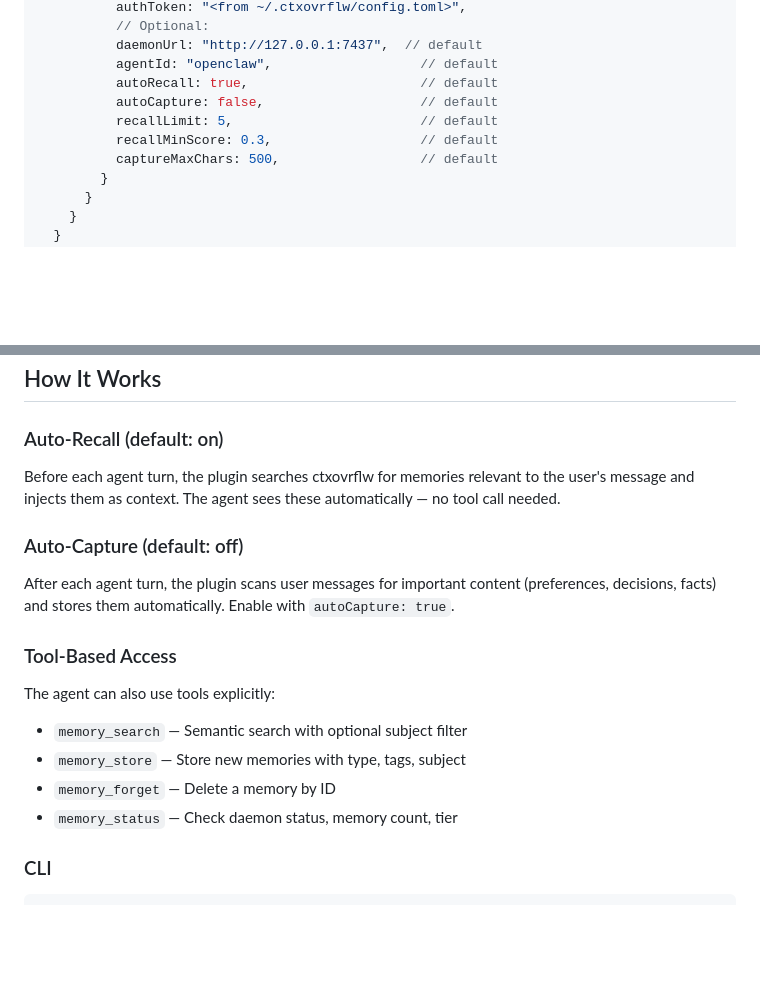
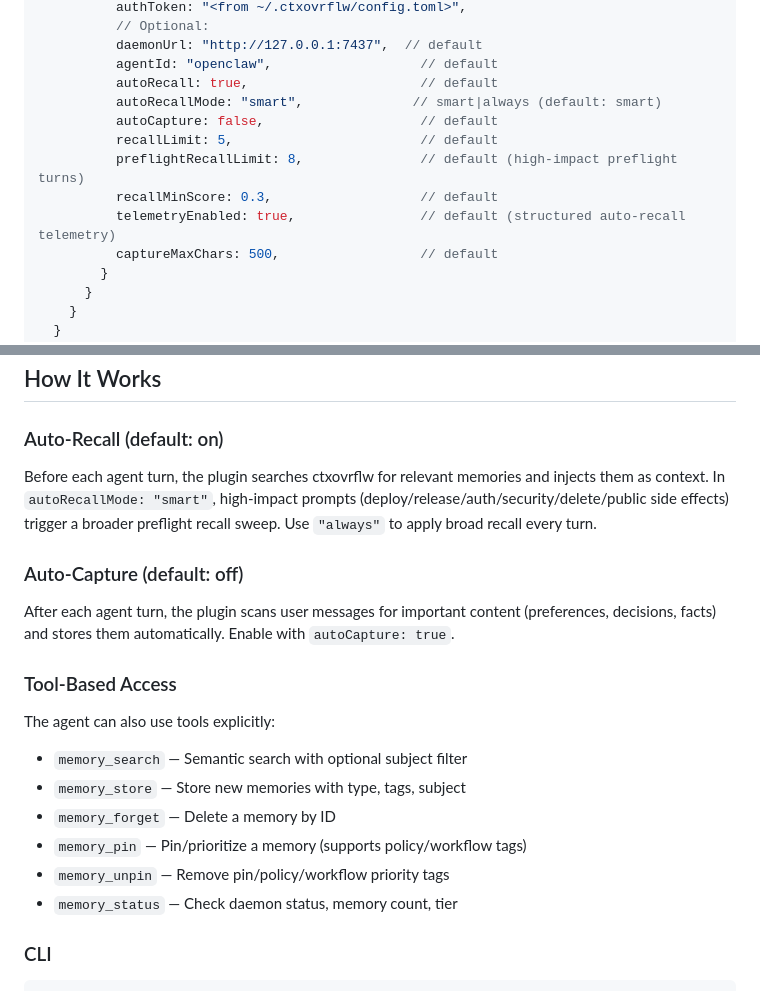
Before and after one commit to M4cs/ctxovrflw-client, a Markdown page: ctxovrflw/README.md, 2 parts joined by grey strips. Rendered like a GitHub page; blank space fills up the shorter version.

Commit message:
docs: update public docs for v0.5.13-v0.5.15 capabilities

```diff
--- a/ctxovrflw/README.md
+++ b/ctxovrflw/README.md
@@ -48,9 +48,12 @@ Add to your OpenClaw config:
           daemonUrl: "http://127.0.0.1:7437",  // default
           agentId: "openclaw",                   // default
           autoRecall: true,                      // default
+          autoRecallMode: "smart",              // smart|always (default: smart)
           autoCapture: false,                    // default
           recallLimit: 5,                        // default
+          preflightRecallLimit: 8,               // default (high-impact preflight turns)
           recallMinScore: 0.3,                   // default
+          telemetryEnabled: true,                // default (structured auto-recall telemetry)
           captureMaxChars: 500,                  // default
         }
       }
@@ -69,7 +72,7 @@ openclaw gateway restart
 
 ### Auto-Recall (default: on)
 
-Before each agent turn, the plugin searches ctxovrflw for memories relevant to the user's message and injects them as context. The agent sees these automatically — no tool call needed.
+Before each agent turn, the plugin searches ctxovrflw for relevant memories and injects them as context. In `autoRecallMode: "smart"`, high-impact prompts (deploy/release/auth/security/delete/public side effects) trigger a broader preflight recall sweep. Use `"always"` to apply broad recall every turn.
 
 ### Auto-Capture (default: off)
 
@@ -82,6 +85,8 @@ The agent can also use tools explicitly:
 - `memory_search` — Semantic search with optional subject filter
 - `memory_store` — Store new memories with type, tags, subject
 - `memory_forget` — Delete a memory by ID
+- `memory_pin` — Pin/prioritize a memory (supports policy/workflow tags)
+- `memory_unpin` — Remove pin/policy/workflow priority tags
 - `memory_status` — Check daemon status, memory count, tier
 
 ### CLI
```
Also changed, not shown: README.md (+9 -4 lines).
